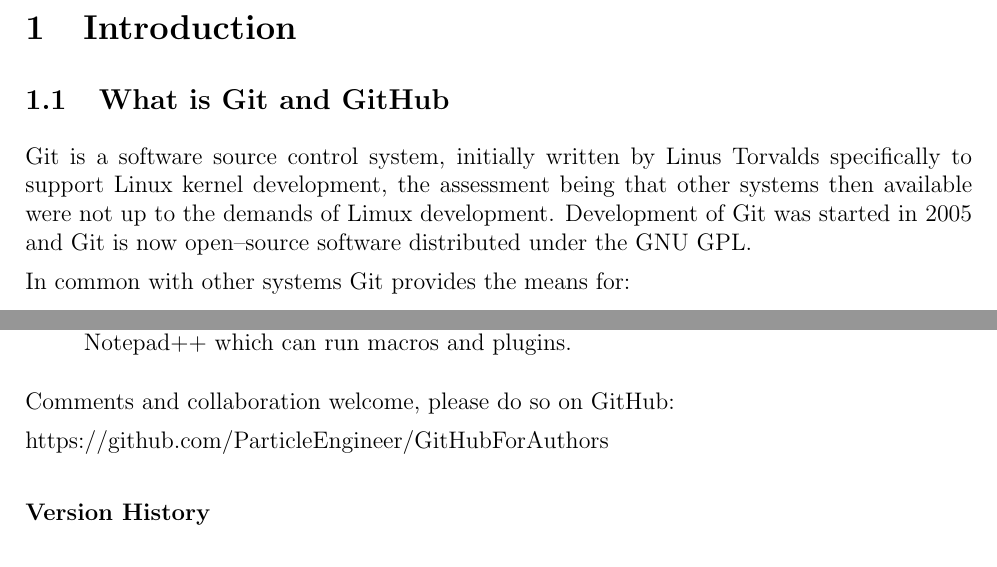
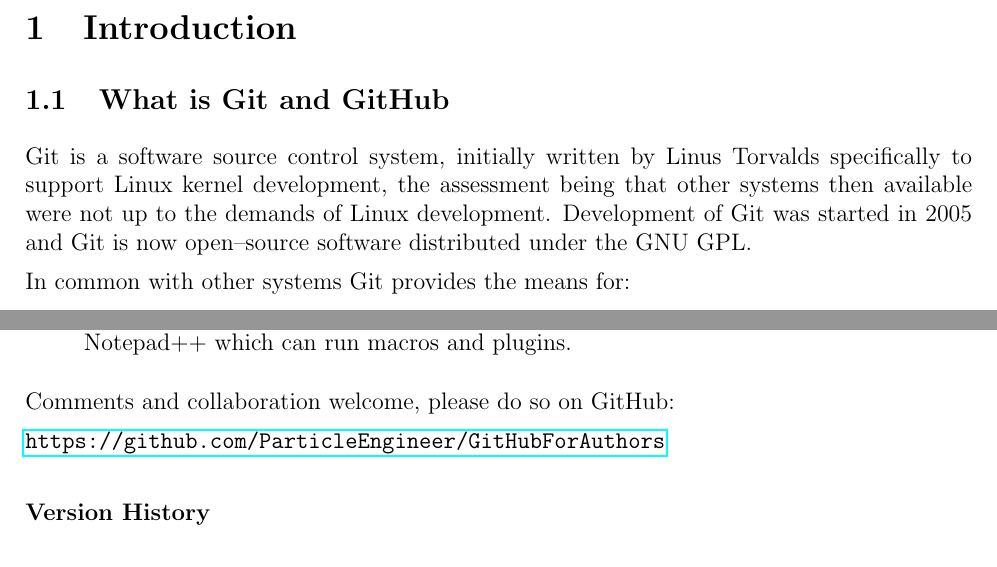
Before and after one commit to narenkanasu/MyRepo, a LaTeX document (howto.tex): two parts of pages 1 and 15 of 15, joined at a grey line, cut so that both start at the same text. Compiled offline with pdfLaTeX.

Commit message:
Added hyperref package
used \url command to link to GitHub

```diff
--- a/howto.tex
+++ b/howto.tex
@@ -1,6 +1,7 @@
 %Tex file for Git Hub for Authors HOWTO
 \documentclass[a4paper, 12pt]{article}
 \usepackage{graphicx}
+\usepackage{hyperref}
 \title{Git and GitHub for Authors}
 \author{TM Coker}
 \setlength{\parskip}{1ex}
@@ -23,7 +24,7 @@
 \section{Introduction}
 \subsection{What is Git and GitHub}
 \label{whatis}
-Git is a software source control system, initially written by Linus Torvalds specifically to support Linux kernel development, the assessment being that other systems then available were not up to the demands of Limux development. Development of Git was started in 2005 and Git is now open--source software distributed under the GNU GPL.
+Git is a software source control system, initially written by Linus Torvalds specifically to support Linux kernel development, the assessment being that other systems then available were not up to the demands of Linux development. Development of Git was started in 2005 and Git is now open--source software distributed under the GNU GPL.
 
 In common with other systems Git provides the means for:
 \begin{itemize}
@@ -281,7 +282,7 @@ These are a couple of suggestions as to how this document could be further devel
 \end{itemize}
 Comments and collaboration welcome, please do so on GitHub:
 
-https://github.com/ParticleEngineer/GitHubForAuthors
+\url{https://github.com/ParticleEngineer/GitHubForAuthors}
 
 
 
```
Also changed, not shown: howto.pdf.
